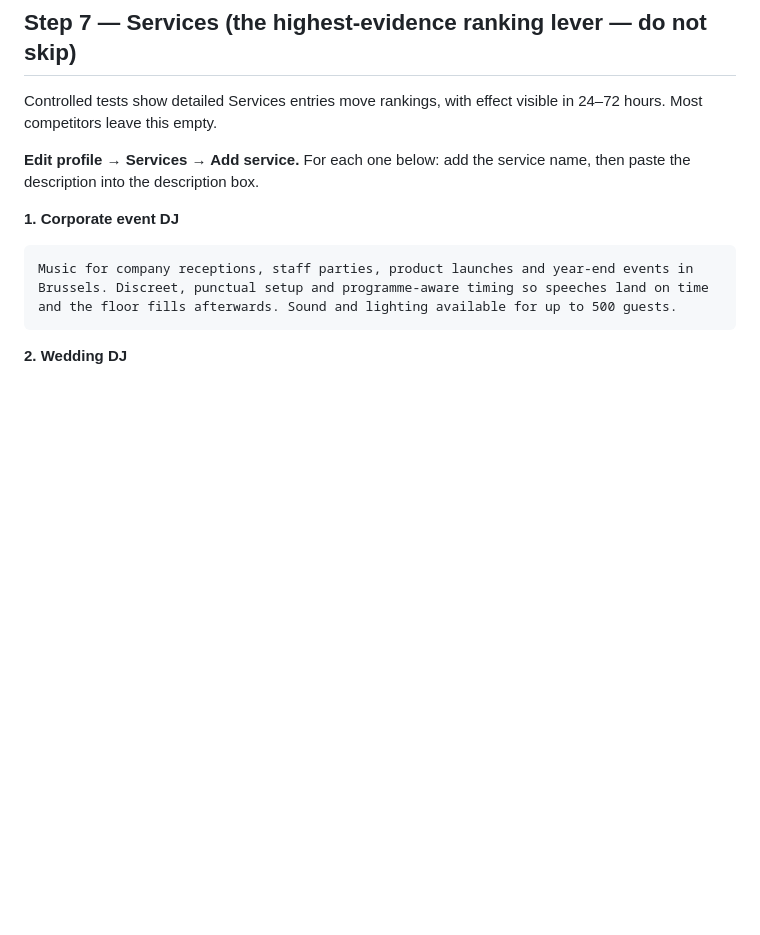
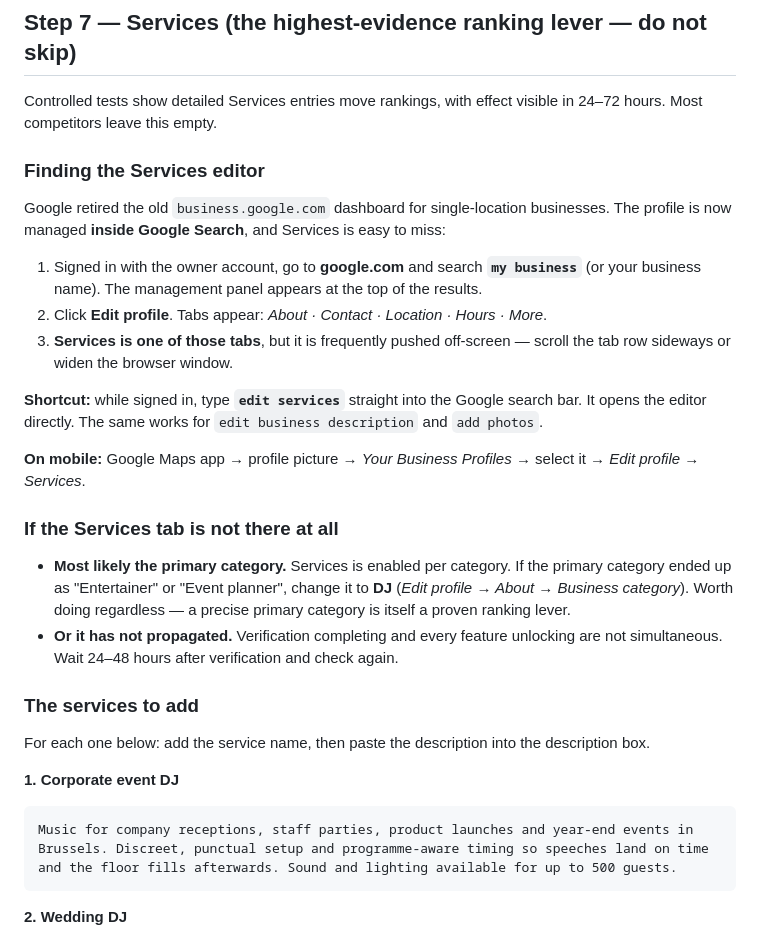
Before and after one commit to orestoubas/djorestis.com, a Markdown page: marketing/SETUP-WALKTHROUGH.md, the part around the change. Drawn GitHub-style; blank space fills up the shorter version.

Commit message:
Correct the Services path: Google retired the standalone dashboard
Services is now edited inside Google Search, and the tab is often
off-screen. Adds the 'edit services' search shortcut and the two reasons
the tab can be genuinely absent.

Co-Authored-By: Claude Fable 5 <noreply@anthropic.com>
Claude-Session: https://claude.ai/code/session_0151NWuhnSFVPuqD2ecsa93g

````diff
--- a/marketing/SETUP-WALKTHROUGH.md
+++ b/marketing/SETUP-WALKTHROUGH.md
@@ -146,8 +146,36 @@ Party planner
 Controlled tests show detailed Services entries move rankings, with effect visible in
 24–72 hours. Most competitors leave this empty.
 
-**Edit profile → Services → Add service.** For each one below: add the service name, then
-paste the description into the description box.
+### Finding the Services editor
+
+Google retired the old `business.google.com` dashboard for single-location businesses. The
+profile is now managed **inside Google Search**, and Services is easy to miss:
+
+1. Signed in with the owner account, go to **google.com** and search **`my business`**
+   (or your business name). The management panel appears at the top of the results.
+2. Click **Edit profile**. Tabs appear: *About · Contact · Location · Hours · More*.
+3. **Services is one of those tabs**, but it is frequently pushed off-screen — scroll the
+   tab row sideways or widen the browser window.
+
+**Shortcut:** while signed in, type **`edit services`** straight into the Google search bar.
+It opens the editor directly. The same works for `edit business description` and `add photos`.
+
+**On mobile:** Google Maps app → profile picture → *Your Business Profiles* → select it →
+*Edit profile* → *Services*.
+
+### If the Services tab is not there at all
+
+- **Most likely the primary category.** Services is enabled per category. If the primary
+  category ended up as "Entertainer" or "Event planner", change it to **DJ**
+  (*Edit profile → About → Business category*). Worth doing regardless — a precise primary
+  category is itself a proven ranking lever.
+- **Or it has not propagated.** Verification completing and every feature unlocking are not
+  simultaneous. Wait 24–48 hours after verification and check again.
+
+### The services to add
+
+For each one below: add the service name, then paste the description into the description
+box.
 
 **1. Corporate event DJ**
 ```
````
